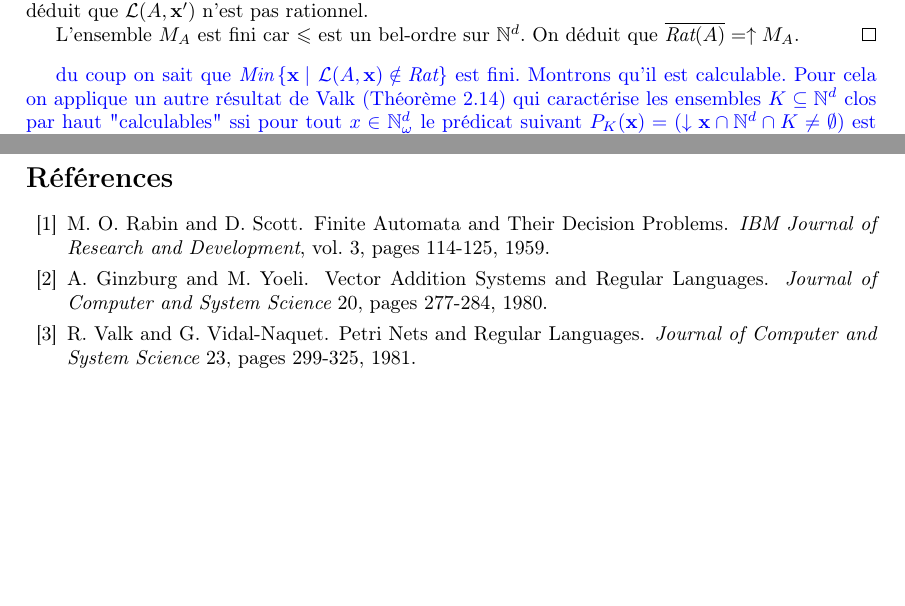
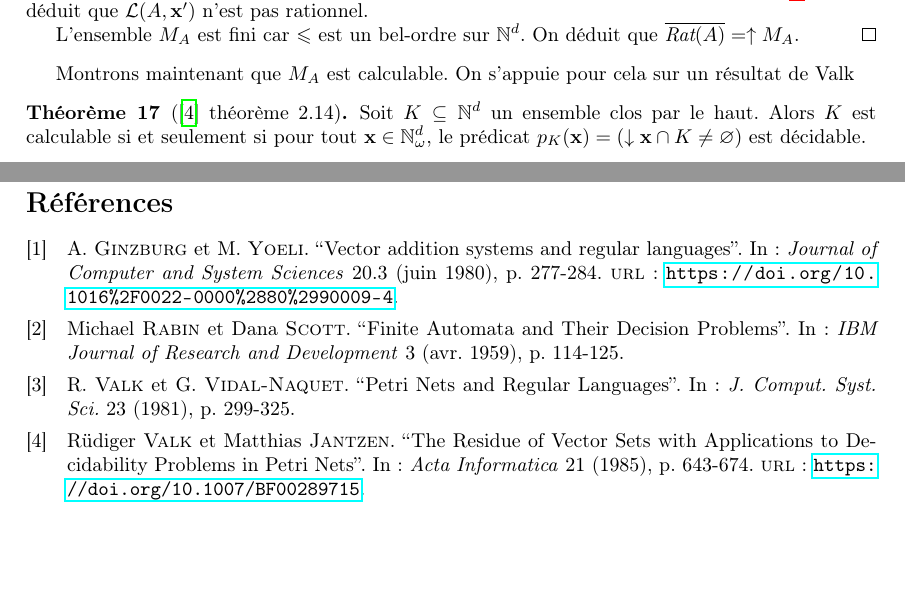
Before and after one commit to buerilucas/Decidability-of-regularity-for-WSTS, a LaTeX document (Decidability of regularity wsts.tex, which reads biblio.bib): two parts of pages 6 and 9 of 9, joined at a grey line, cut so that both start at the same text. Compiled offline with pdfLaTeX.

Commit message:
Ajout de la bibliographie

```diff
--- a/Decidability of regularity wsts.tex
+++ b/Decidability of regularity wsts.tex
@@ -3,6 +3,12 @@
 \usepackage[utf8]{inputenc}
 \usepackage[T1]{fontenc}
 \usepackage[french]{babel}
+
+\usepackage[backend=biber,isbn=false,doi=false,eprint=false]{biblatex}
+\usepackage[hyperindex=true]{hyperref}
+%\usepackage[babel=true]{microtype}
+
+\addbibresource{biblio.bib}
 
 \usepackage{xcolor}
 \usepackage{enumitem}
@@ -50,6 +56,7 @@
 \let\union\cup
 \let\inter\cap
 \newcommand{\abs}[1]{\ensuremath{\displaystyle\left\lvert #1 \right\rvert}}
+\let\vide\varnothing
 
 \newcommand{\N}{\ensuremath{\mathbb{N}}}
 \newcommand{\Z}{\ensuremath{\mathbb{Z}}}
@@ -597,7 +604,13 @@ On en déduit que $\lang(A,\vect{x'})$ n'est pas rationnel.
 L'ensemble $M_A$ est fini car $\leq$ est un bel-ordre sur $\N^d$. On déduit que $\overline{\rat(A)}=\uparrow M_A$.
 \end{proof}
 
-\alain{du coup on sait que $\textit{Min} \set{\vect{x}} {\lang(A,\vect{x}) \notin \rat}$ est fini. Montrons qu'il est calculable. Pour cela on applique un autre résultat de Valk (Théorème 2.14) qui caractérise les ensembles $K \subseteq \N^d$ clos par haut "calculables" ssi pour tout $x \in \N_{\omega}^d$ le prédicat suivant $P_K(\vect{x})=(\downarrow \vect{x} \cap \N^d \cap K \neq \emptyset)$ est décidable, je t'envoie le papier sur skype \cite{ValkJ85}}
+Montrons maintenant que $M_A$ est calculable.
+On s'appuie pour cela sur un résultat de Valk
+
+\begin{Theorem}[\cite{ValkJ85} théorème 2.14]
+Soit $K \subseteq \N^d$ un ensemble clos par le haut.
+Alors $K$ est calculable si et seulement si pour tout $\vect{x} \in \Nomega^d$, le prédicat $p_K(\vect{x}) = (\downarrow \vect{x} \cap K \neq \vide)$ est décidable.
+\end{Theorem}
 
 
 \begin{Proposition}\label{minimaux}
@@ -773,25 +786,26 @@ Foundations of Software Technology and Theoretical Computer Science
 
 Submissions must be in electronic form via EasyChair using the LIPIcs LaTeX style file. Submissions must not exceed 12 pages (excluding bibliography), but may include a clearly marked appendix containing technical details. The appendix will be read only at the discretion of the program committee. Simultaneous submissions to journals or other conferences with published proceedings are disallowed.
 
+\printbibliography
 
 %================================================================
 
-\begin{thebibliography}{10}
+%\begin{thebibliography}{10}
 
-\bibitem{rasc59}
-M. O. Rabin and D. Scott.
-\newblock Finite Automata and Their Decision Problems.
-\newblock {\em IBM Journal of Research and Development}, vol. 3, pages 114-125, 1959.
+%\bibitem{rasc59}
+%M. O. Rabin and D. Scott.
+%\newblock Finite Automata and Their Decision Problems.
+%\newblock {\em IBM Journal of Research and Development}, vol. 3, pages 114-125, 1959.
 
-\bibitem{giyo80}
-A. Ginzburg and M. Yoeli.
-\newblock Vector Addition Systems and Regular Languages.
-\newblock {\em Journal of Computer and System Science} 20, pages 277-284, 1980.
+%\bibitem{giyo80}
+%A. Ginzburg and M. Yoeli.
+%\newblock Vector Addition Systems and Regular Languages.
+%\newblock {\em Journal of Computer and System Science} 20, pages 277-284, 1980.
 
-\bibitem{vavi81}
-R. Valk and G. Vidal-Naquet.
-\newblock Petri Nets and Regular Languages.
-\newblock {\em Journal of Computer and System Science} 23, pages 299-325, 1981.
+%\bibitem{vavi81}
+%R. Valk and G. Vidal-Naquet.
+%\newblock Petri Nets and Regular Languages.
+%\newblock {\em Journal of Computer and System Science} 23, pages 299-325, 1981.
 
 %@article{ValkJ85,
 %  author    = {R{\"{u}}diger Valk and
@@ -810,6 +824,6 @@ R. Valk and G. Vidal-Naquet.
 %
 
 
-\end{thebibliography}
+%\end{thebibliography}
 
 \end{document}
--- /dev/null
+++ b/biblio.bib
@@ -0,0 +1,21 @@
+
+@article{giyo80,
+	doi = {10.1016/0022-0000(80)90009-4},
+	url = {https://doi.org/10.1016%2F0022-0000%2880%2990009-4},
+	year = 1980,
+	month = {jun},
+	publisher = {Elsevier {BV}},
+	volume = {20},
+	number = {3},
+	pages = {277--284},
+	author = {A. Ginzburg and M. Yoeli},
+	title = {Vector addition systems and regular languages},
+	journal = {Journal of Computer and System Sciences}
+}
+
+@article{vavn81,
+  title={Petri Nets and Regular Languages},
+  author={R. Valk and G. Vidal-Naquet},
+  journal={J. Comput. Syst. Sci.},
+  year={1981},
+  volume={23},
@@ -0,0 +27,6 @@
+year = {1959},
+month = {04},
+pages = {114-125},
+title = {Finite Automata and Their Decision Problems},
+volume = {3},
+journal = {IBM Journal of Research and Development},
@@ -0,0 +38,6 @@
+    title     = {The Residue of Vector Sets with Applications to Decidability Problems in Petri Nets},
+    journal   = {Acta Informatica},
+    volume    = {21},
+    pages     = {643--674},
+    year      = {1985},
+    url       = {https://doi.org/10.1007/BF00289715},
```
Also changed, not shown: Decidability of regularity wsts.tex (2 more changed lines), biblio.bib (15 more changed lines).
